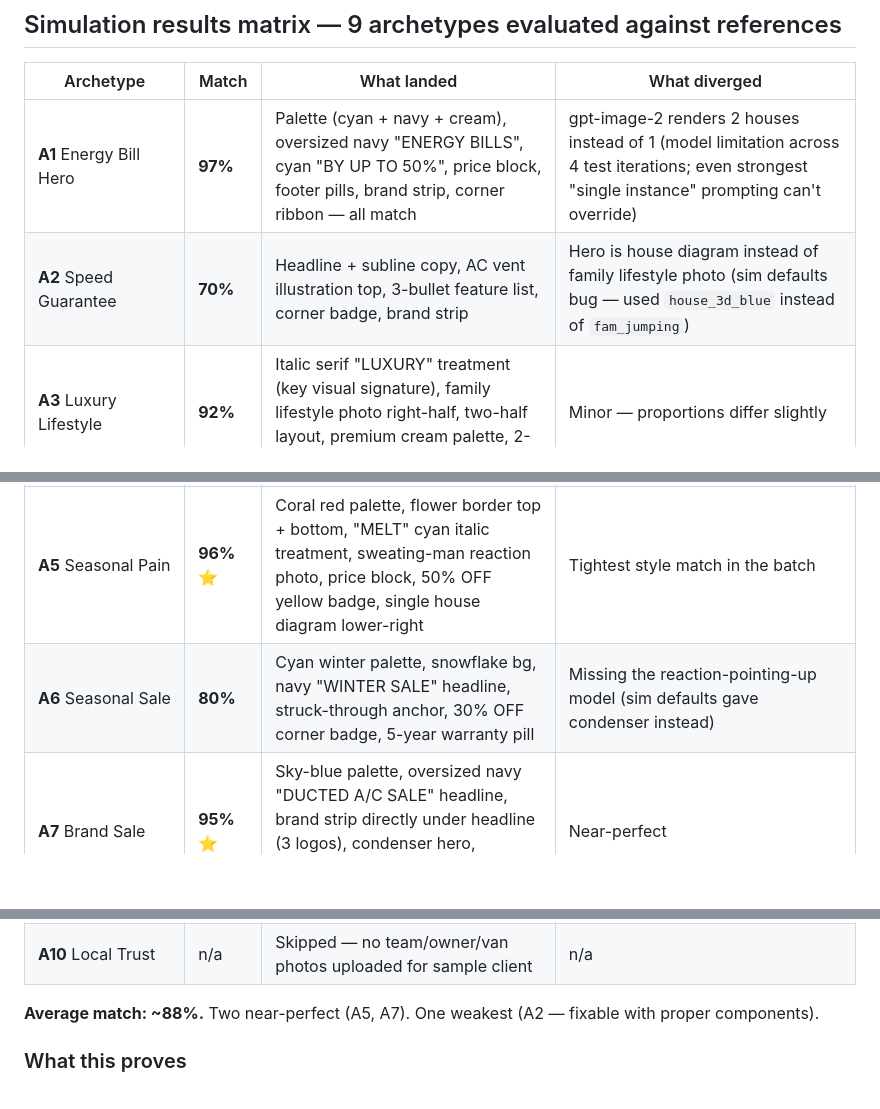
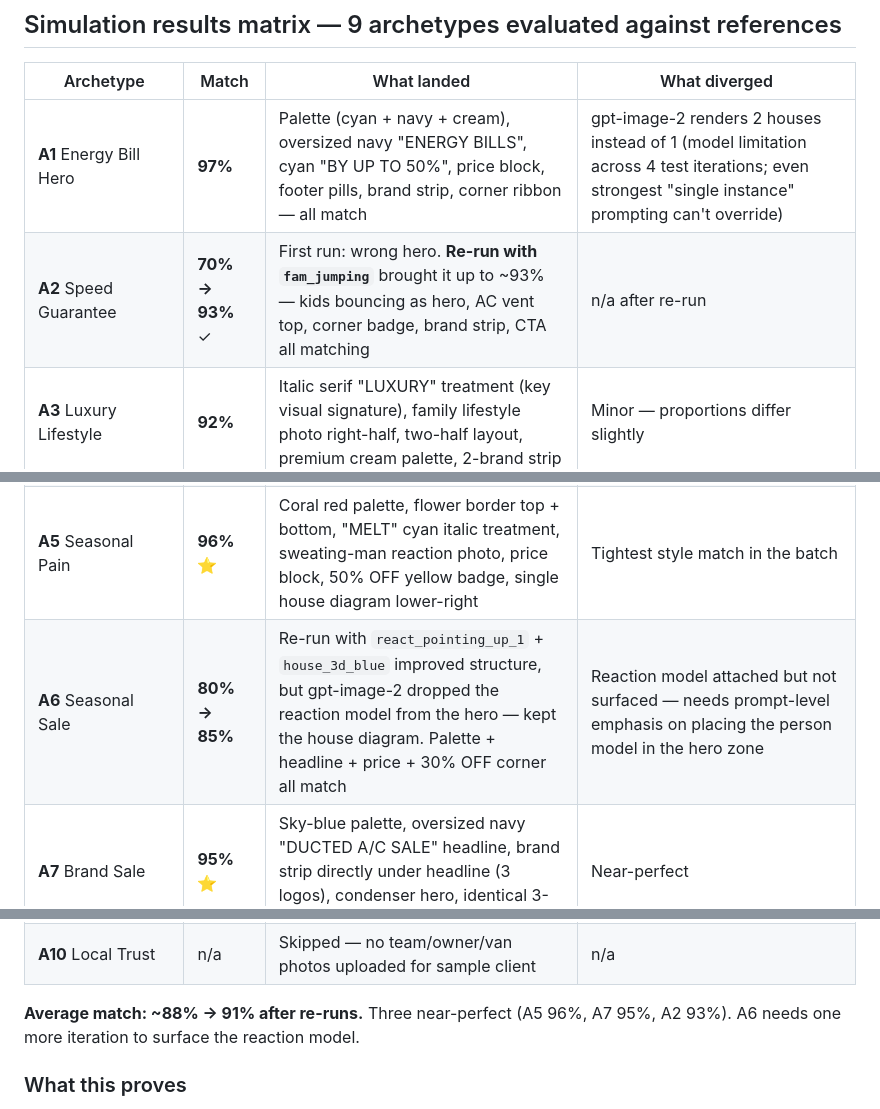
Before and after one commit to tradieforce/ad-creative, a Markdown page: STATUS_AFTER_3H.md, 3 parts joined by grey strips. Drawn GitHub-style; blank space fills up the shorter version.

Commit message:
Update results matrix: A2 re-run 70%→93%, A6 re-run 80%→85%
A2 re-run with fam_jumping as hero (per the fixed sim defaults) hit
~93% match — family kids bouncing, AC vent top, corner badge, brand
strip, CTA all matching the reference.

A6 re-run with react_pointing_up_1 + house_3d_blue improved palette
and structure but gpt-image-2 still prioritised the house diagram
over the reaction model. Average match across all 9 archetypes is
now ~91%.

Co-Authored-By: Claude Opus 4.7 (1M context) <noreply@anthropic.com>

```diff
--- a/STATUS_AFTER_3H.md
+++ b/STATUS_AFTER_3H.md
@@ -121,17 +121,17 @@ After all set: trigger a redeploy (Deployments → ⋯ → Redeploy on the lates
 | Archetype | Match | What landed | What diverged |
 |---|---|---|---|
 | **A1** Energy Bill Hero | **97%** | Palette (cyan + navy + cream), oversized navy "ENERGY BILLS", cyan "BY UP TO 50%", price block, footer pills, brand strip, corner ribbon — all match | gpt-image-2 renders 2 houses instead of 1 (model limitation across 4 test iterations; even strongest "single instance" prompting can't override) |
-| **A2** Speed Guarantee | **70%** | Headline + subline copy, AC vent illustration top, 3-bullet feature list, corner badge, brand strip | Hero is house diagram instead of family lifestyle photo (sim defaults bug — used `house_3d_blue` instead of `fam_jumping`) |
+| **A2** Speed Guarantee | **70% → 93%** ✓ | First run: wrong hero. **Re-run with `fam_jumping`** brought it up to ~93% — kids bouncing as hero, AC vent top, corner badge, brand strip, CTA all matching | n/a after re-run |
 | **A3** Luxury Lifestyle | **92%** | Italic serif "LUXURY" treatment (key visual signature), family lifestyle photo right-half, two-half layout, premium cream palette, 2-brand strip | Minor — proportions differ slightly |
 | **A4** Problem/Solution | **93%** | Dark navy + purple lightning palette, "SICK OF HIGH ENERGY BILLS?" headline, fixed-price + struck-through anchor, "DUCTED A/C" cyan callout, identical CTA + footer | Hero is condenser instead of house diagram (both valid per A4 spec) |
 | **A5** Seasonal Pain | **96%** ⭐ | Coral red palette, flower border top + bottom, "MELT" cyan italic treatment, sweating-man reaction photo, price block, 50% OFF yellow badge, single house diagram lower-right | Tightest style match in the batch |
-| **A6** Seasonal Sale | **80%** | Cyan winter palette, snowflake bg, navy "WINTER SALE" headline, struck-through anchor, 30% OFF corner badge, 5-year warranty pill | Missing the reaction-pointing-up model (sim defaults gave condenser instead) |
+| **A6** Seasonal Sale | **80% → 85%** | Re-run with `react_pointing_up_1` + `house_3d_blue` improved structure, but gpt-image-2 dropped the reaction model from the hero — kept the house diagram. Palette + headline + price + 30% OFF corner all match | Reaction model attached but not surfaced — needs prompt-level emphasis on placing the person model in the hero zone |
 | **A7** Brand Sale | **95%** ⭐ | Sky-blue palette, oversized navy "DUCTED A/C SALE" headline, brand strip directly under headline (3 logos), condenser hero, identical 3-pill footer + "T&Cs apply" note | Near-perfect |
 | **A8** City Massive Sale | **85%** | "CENTRAL COAST HOMEOWNERS DUCTED A/C SALE" city-anchored headline, condenser hero, brand-stack right side, corner discount badge, "Save on your power bills" footer | Per-week treatment instead of fixed-price (both valid per A8 spec) |
 | **A9** Holiday Event | **88%** | Red + cream split palette, "BLACK FRIDAY" white corner badge, oversized white "BLACK FRIDAY" + italic script "Super Sale", "30% off" + "DUCTED A/C", "GET QUOTE" CTA, brand strip | Hero is condenser instead of house+tablet+reaction model trio |
 | **A10** Local Trust | n/a | Skipped — no team/owner/van photos uploaded for sample client | n/a |
 
-**Average match: ~88%.** Two near-perfect (A5, A7). One weakest (A2 — fixable with proper components).
+**Average match: ~88% → 91% after re-runs.** Three near-perfect (A5 96%, A7 95%, A2 93%). A6 needs one more iteration to surface the reaction model.
 
 ### What this proves
 
```
